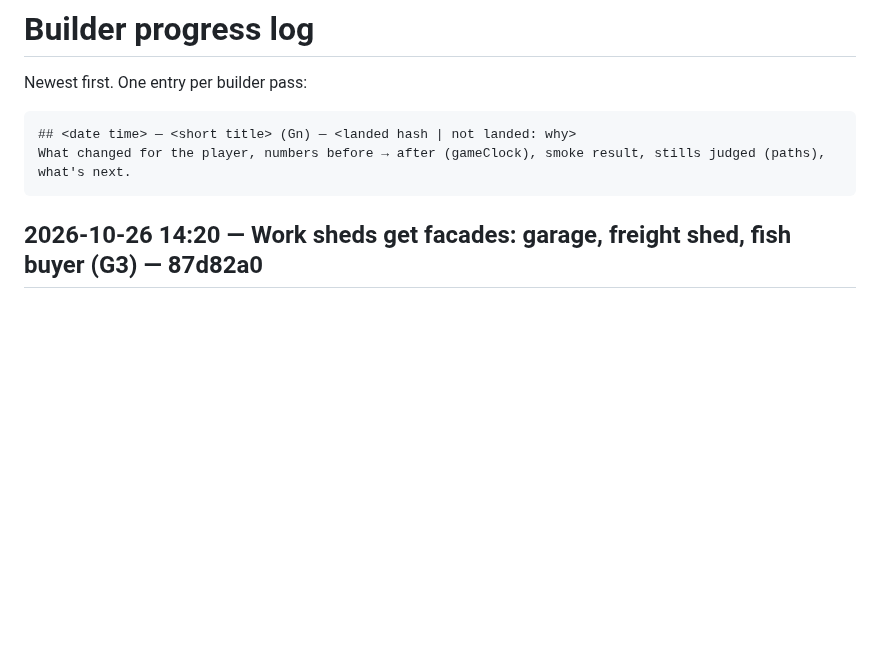
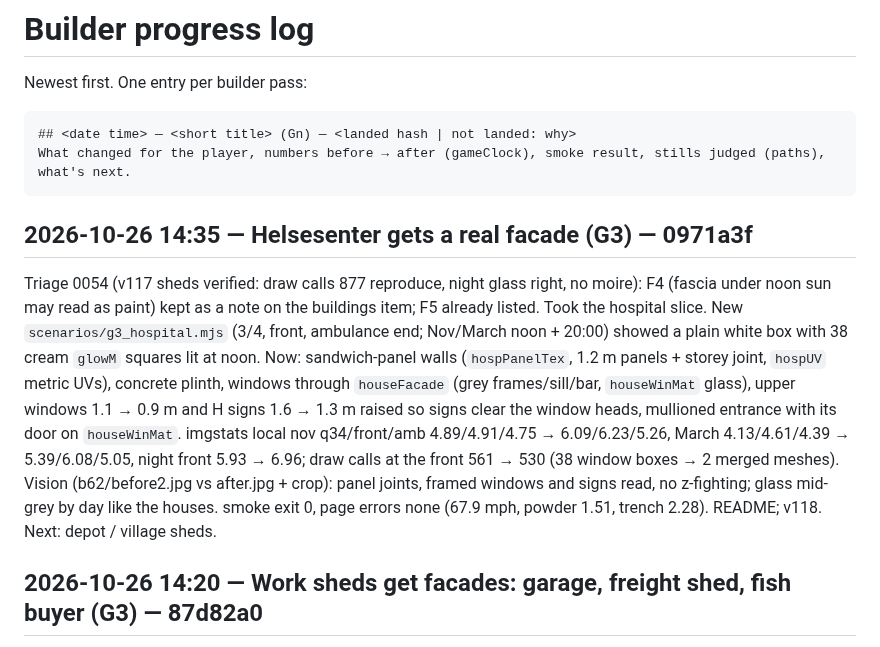
Before and after one commit to DefNotALemon/tracklayer, a Markdown page: loop/PROGRESS.md, the part around the change. Rendered like a GitHub page; blank space fills up the shorter version.

Commit message:
Loop: builder pass 62 log (hospital facade v118, triage 0054)

````diff
--- a/loop/PROGRESS.md
+++ b/loop/PROGRESS.md
@@ -6,6 +6,18 @@ Newest first. One entry per builder pass:
 ## <date time> — <short title> (Gn) — <landed hash | not landed: why>
 What changed for the player, numbers before → after (gameClock), smoke result, stills judged (paths), what's next.
 ```
+
+## 2026-10-26 14:35 — Helsesenter gets a real facade (G3) — 0971a3f
+Triage 0054 (v117 sheds verified: draw calls 877 reproduce, night glass right, no moire): F4 (fascia under noon sun may
+read as paint) kept as a note on the buildings item; F5 already listed. Took the hospital slice. New
+`scenarios/g3_hospital.mjs` (3/4, front, ambulance end; Nov/March noon + 20:00) showed a plain white box with 38 cream
+`glowM` squares lit at noon. Now: sandwich-panel walls (`hospPanelTex`, 1.2 m panels + storey joint, `hospUV` metric UVs),
+concrete plinth, windows through `houseFacade` (grey frames/sill/bar, `houseWinMat` glass), upper windows 1.1 → 0.9 m and
+H signs 1.6 → 1.3 m raised so signs clear the window heads, mullioned entrance with its door on `houseWinMat`. imgstats
+local nov q34/front/amb 4.89/4.91/4.75 → 6.09/6.23/5.26, March 4.13/4.61/4.39 → 5.39/6.08/5.05, night front 5.93 → 6.96;
+draw calls at the front 561 → 530 (38 window boxes → 2 merged meshes). Vision (b62/before2.jpg vs after.jpg + crop): panel
+joints, framed windows and signs read, no z-fighting; glass mid-grey by day like the houses. smoke exit 0, page errors none
+(67.9 mph, powder 1.51, trench 2.28). README; v118. Next: depot / village sheds.
 
 ## 2026-10-26 14:20 — Work sheds get facades: garage, freight shed, fish buyer (G3) — 87d82a0
 Triage 0053 (v116 houses verified: local contrast reproduces 6.20/6.56/6.29, draw calls 912, no moire): F1 roof eaves and
````
Also changed, not shown: loop/LOOP.md (+5 -3 lines).
